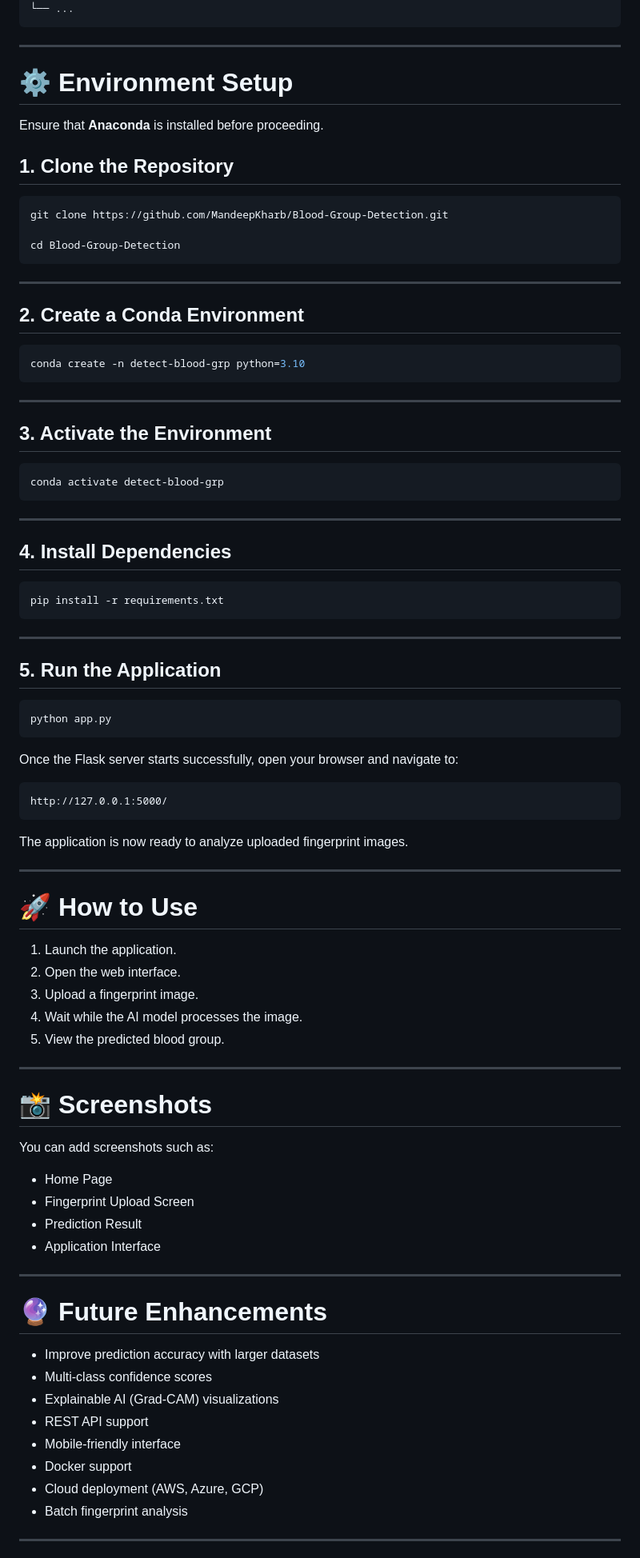
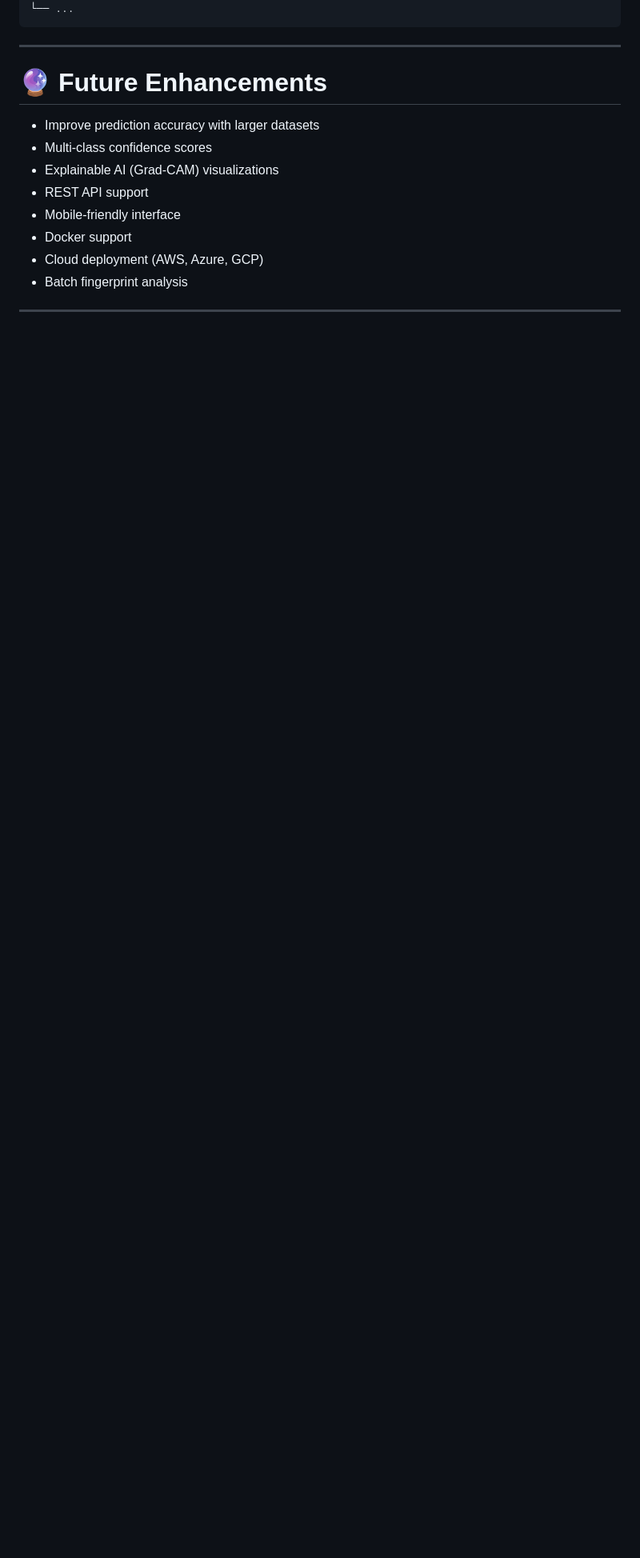
Before and after one commit to akshara-thotapali/Blood-Group-Detection-From-Fingerprint, a Markdown page: README.md, the part around the change. Shown at 80% size. Drawn GitHub-style; blank space fills up the shorter version.

Commit message:
Remove environment setup and usage instructions
Removed environment setup instructions and usage details from README.

````diff
--- a/README.md
+++ b/README.md
@@ -94,80 +94,6 @@ Blood-Group-Detection/
 
 ---
 
-# ⚙️ Environment Setup
-
-Ensure that **Anaconda** is installed before proceeding.
-
-## 1. Clone the Repository
-
-```bash id="2csmjd"
-git clone https://github.com/MandeepKharb/Blood-Group-Detection.git
-
-cd Blood-Group-Detection
-```
-
----
-
-## 2. Create a Conda Environment
-
-```bash id="c6tvrq"
-conda create -n detect-blood-grp python=3.10
-```
-
----
-
-## 3. Activate the Environment
-
-```bash id="jlwmk8"
-conda activate detect-blood-grp
-```
-
----
-
-## 4. Install Dependencies
-
-```bash id="jlwmk9"
-pip install -r requirements.txt
-```
-
----
-
-## 5. Run the Application
-
-```bash id="jlwmka"
-python app.py
-```
-
-Once the Flask server starts successfully, open your browser and navigate to:
-
-```text id="jlwmkb"
-http://127.0.0.1:5000/
-```
-
-The application is now ready to analyze uploaded fingerprint images.
-
----
-
-# 🚀 How to Use
-
-1. Launch the application.
-2. Open the web interface.
-3. Upload a fingerprint image.
-4. Wait while the AI model processes the image.
-5. View the predicted blood group.
-
----
-
-# 📸 Screenshots
-
-You can add screenshots such as:
-
-* Home Page
-* Fingerprint Upload Screen
-* Prediction Result
-* Application Interface
-
----
 
 # 🔮 Future Enhancements
 
````
